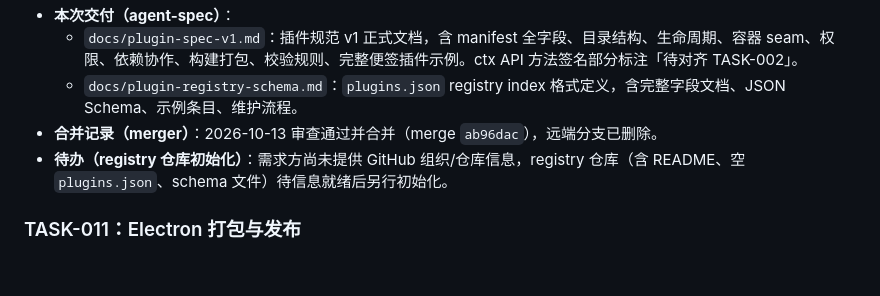
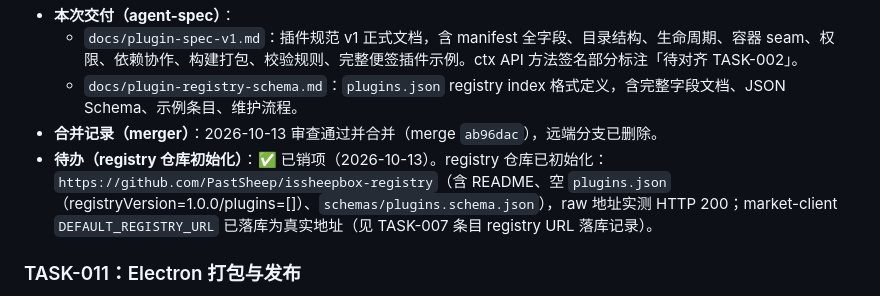
Before and after one commit to PastSheep/issheepbox, a Markdown page: docs/TASKS.md, the part around the change. Drawn GitHub-style; blank space fills up the shorter version.

Commit message:
docs: TASK-010 registry仓库初始化待办销项(issheepbox-registry已就绪)

```diff
--- a/docs/TASKS.md
+++ b/docs/TASKS.md
@@ -128,7 +128,7 @@
   - `docs/plugin-spec-v1.md`：插件规范 v1 正式文档，含 manifest 全字段、目录结构、生命周期、容器 seam、权限、依赖协作、构建打包、校验规则、完整便签插件示例。ctx API 方法签名部分标注「待对齐 TASK-002」。
   - `docs/plugin-registry-schema.md`：`plugins.json` registry index 格式定义，含完整字段文档、JSON Schema、示例条目、维护流程。
 - **合并记录（merger）**：2026-10-13 审查通过并合并（merge `ab96dac`），远端分支已删除。
-- **待办（registry 仓库初始化）**：需求方尚未提供 GitHub 组织/仓库信息，registry 仓库（含 README、空 `plugins.json`、schema 文件）待信息就绪后另行初始化。
+- **待办（registry 仓库初始化）**：✅ 已销项（2026-10-13）。registry 仓库已初始化：`https://github.com/PastSheep/issheepbox-registry`（含 README、空 `plugins.json`（registryVersion=1.0.0/plugins=[]）、`schemas/plugins.schema.json`），raw 地址实测 HTTP 200；market-client `DEFAULT_REGISTRY_URL` 已落库为真实地址（见 TASK-007 条目 registry URL 落库记录）。
 
 ### TASK-011：Electron 打包与发布
 - 状态：待派发
```
